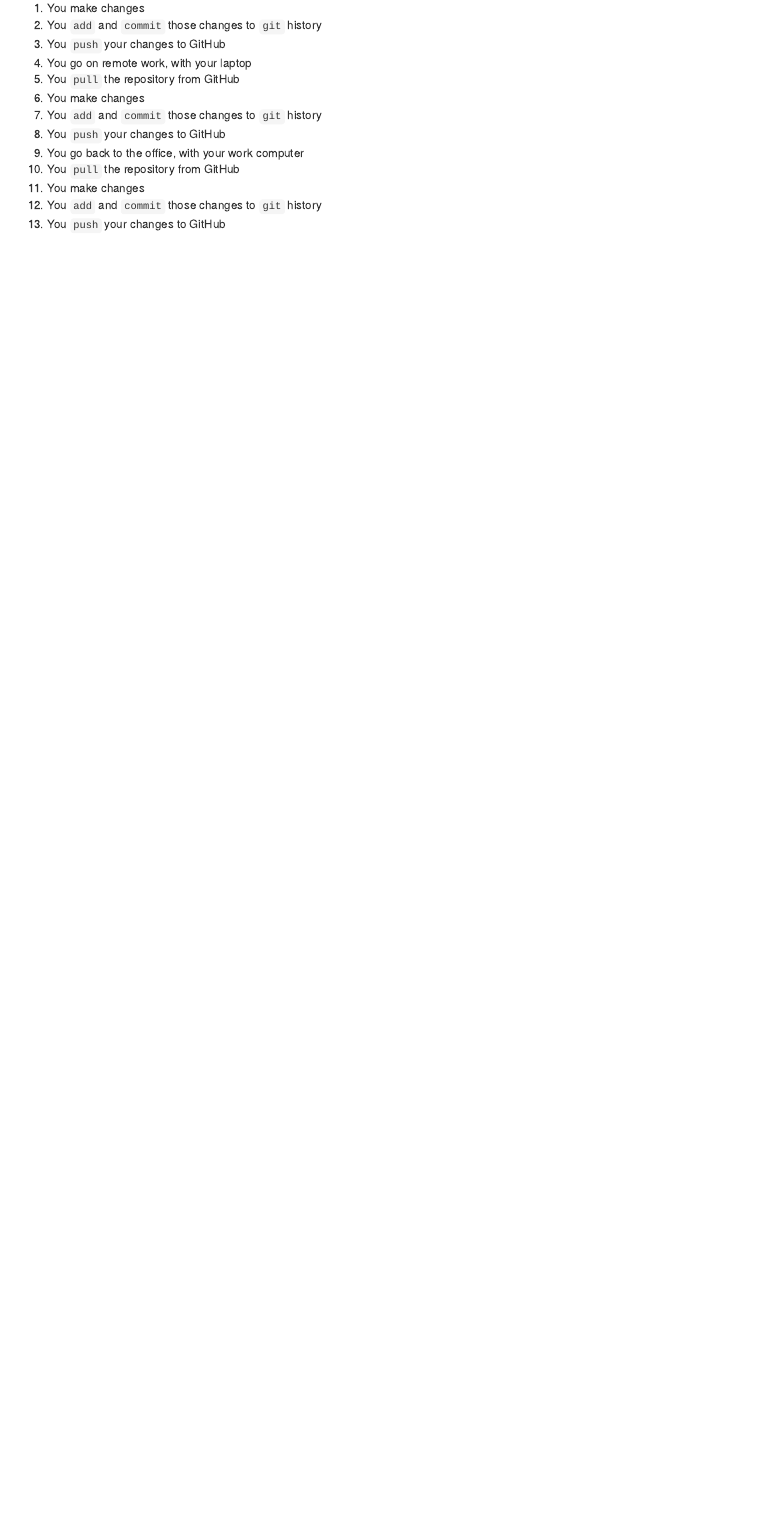
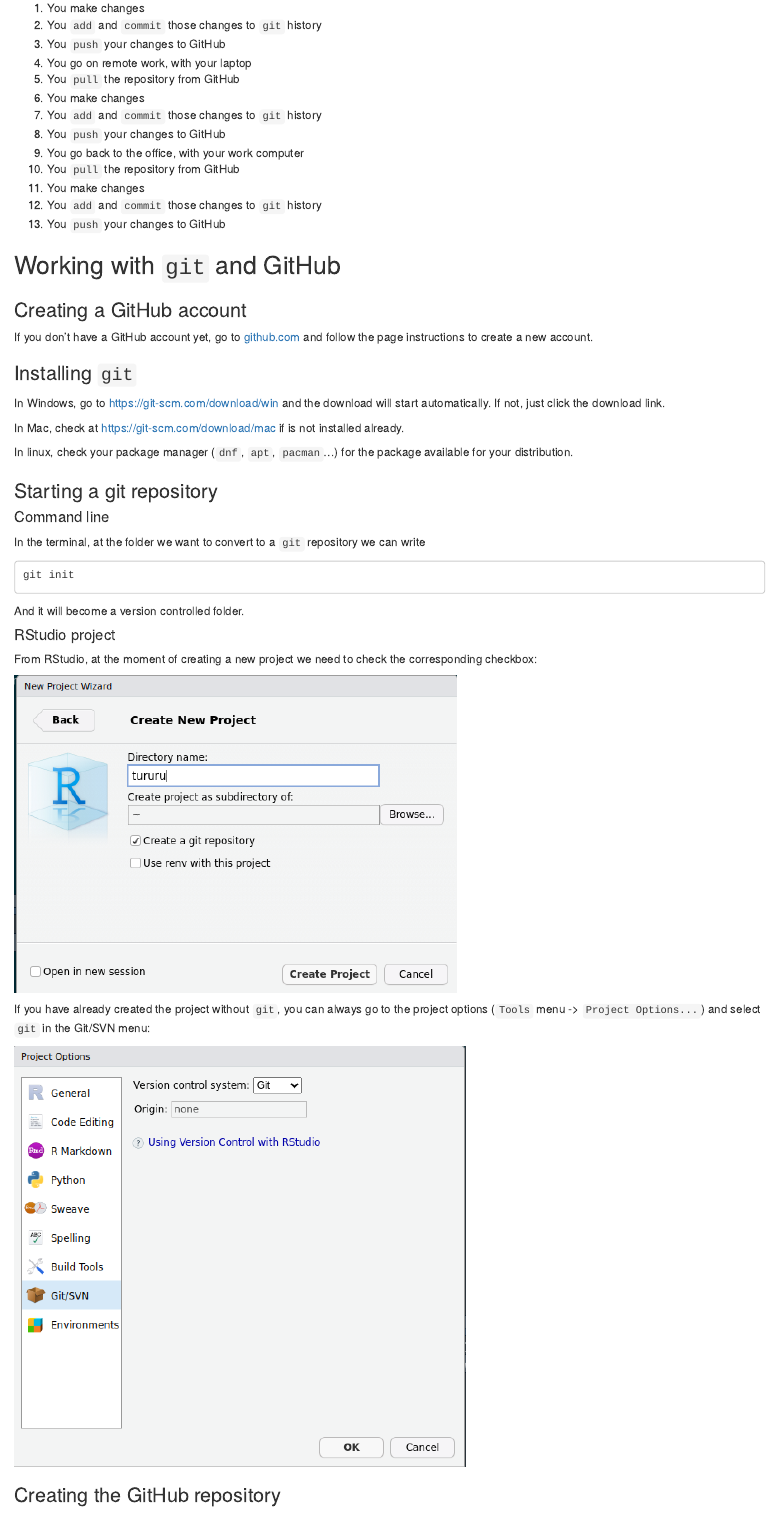
Before and after one commit to MalditoBarbudo/git_basics, an R Markdown document (git_basics.Rmd): the page in a window 1100 px wide, from 1390 px down. Rendered offline with R 4.5, knitr and Pandoc, with nearby package versions.

Commit message:
initializing a git repository in local

````diff
--- a/git_basics.Rmd
+++ b/git_basics.Rmd
@@ -71,3 +71,47 @@
   1. You make changes
   1. You `add` and `commit` those changes to `git` history
   1. You `push` your changes to GitHub
+
+## Working with `git` and GitHub
+
+### Creating a GitHub account
+
+If you don't have a GitHub account yet, go to [github.com](github.com) and
+follow the page instructions to create a new account.
+
+### Installing `git`
+
+In Windows, go to https://git-scm.com/download/win and the download will start
+automatically. If not, just click the download link.
+
+In Mac, check at https://git-scm.com/download/mac if is not installed already.
+
+In linux, check your package manager (`dnf`, `apt`, `pacman`...) for the
+package available for your distribution.
+
+### Starting a git repository
+
+#### Command line
+In the terminal, at the folder we want to convert to a `git` repository we can
+write
+
+```
+git init
+```
+
+And it will become a version controlled folder.
+
+#### RStudio project
+
+From RStudio, at the moment of creating a new project we need to check the
+corresponding checkbox:
+
+![](new_project_git.png)
+
+If you have already created the project without `git`, you can always go to the
+project options (`Tools` menu -> `Project Options...`) and select `git` in the
+Git/SVN menu:
+
+![](project_options_git.png)
+
+### Creating the GitHub repository
````
